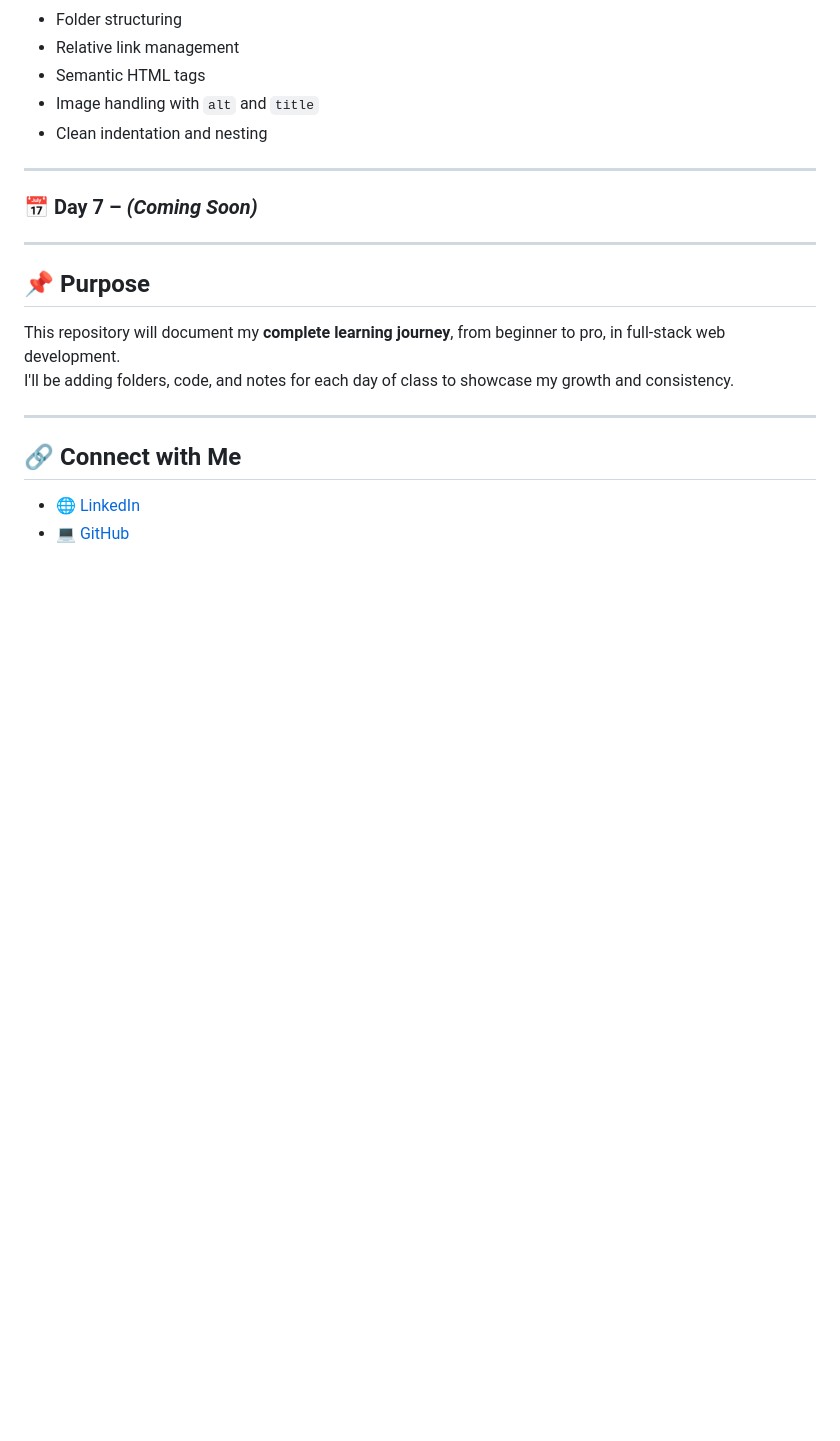
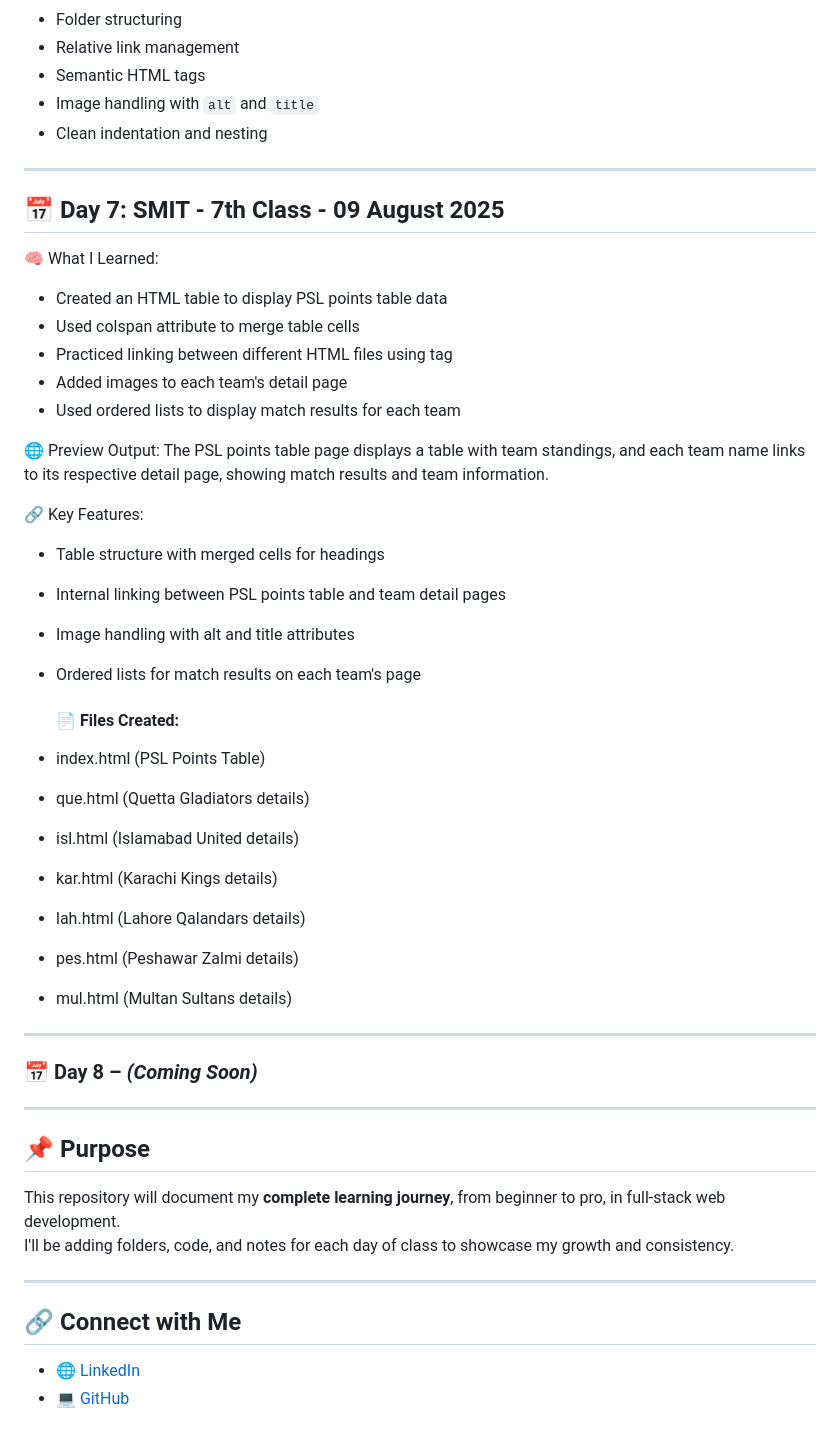
Before and after one commit to yaqoobmsd2514/web-dev-journey, a Markdown page: README.md, the part around the change. GitHub-like rendering; blank space fills up the shorter version.

Commit message:
Web Development Journey -- SMIT Peshawar

```diff
--- a/README.md
+++ b/README.md
@@ -152,7 +152,36 @@ This page includes:
 
 ---
 
-### 📅 Day 7 – *(Coming Soon)*
+## 📅 Day 7: SMIT - 7th Class - 09 August 2025
+
+🧠 What I Learned:
+- Created an HTML table to display PSL points table data
+- Used colspan attribute to merge table cells
+- Practiced linking between different HTML files using <a> tag
+- Added images to each team's detail page
+- Used ordered lists to display match results for each team
+
+🌐 Preview Output:
+The PSL points table page displays a table with team standings, and each team name links to its respective detail page, showing match results and team information.
+
+🔗 Key Features:
+- Table structure with merged cells for headings
+- Internal linking between PSL points table and team detail pages
+- Image handling with alt and title attributes
+- Ordered lists for match results on each team's page
+
+  #### 📄 Files Created:
+- index.html (PSL Points Table)
+- que.html (Quetta Gladiators details)
+- isl.html (Islamabad United details)
+- kar.html (Karachi Kings details)
+- lah.html (Lahore Qalandars details)
+- pes.html (Peshawar Zalmi details)
+- mul.html (Multan Sultans details)
+
+---
+
+### 📅 Day 8 – *(Coming Soon)*
 
 ---
 
```
